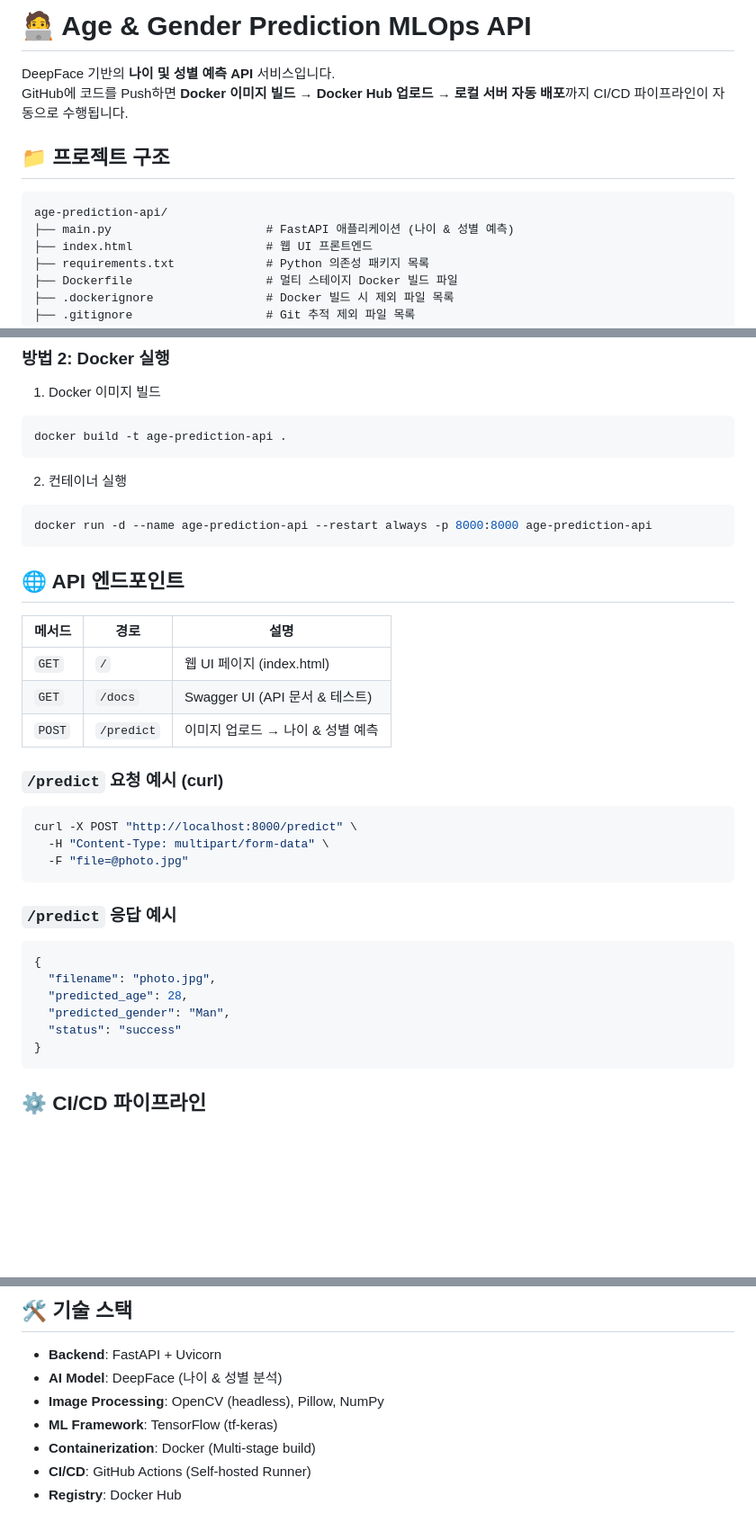
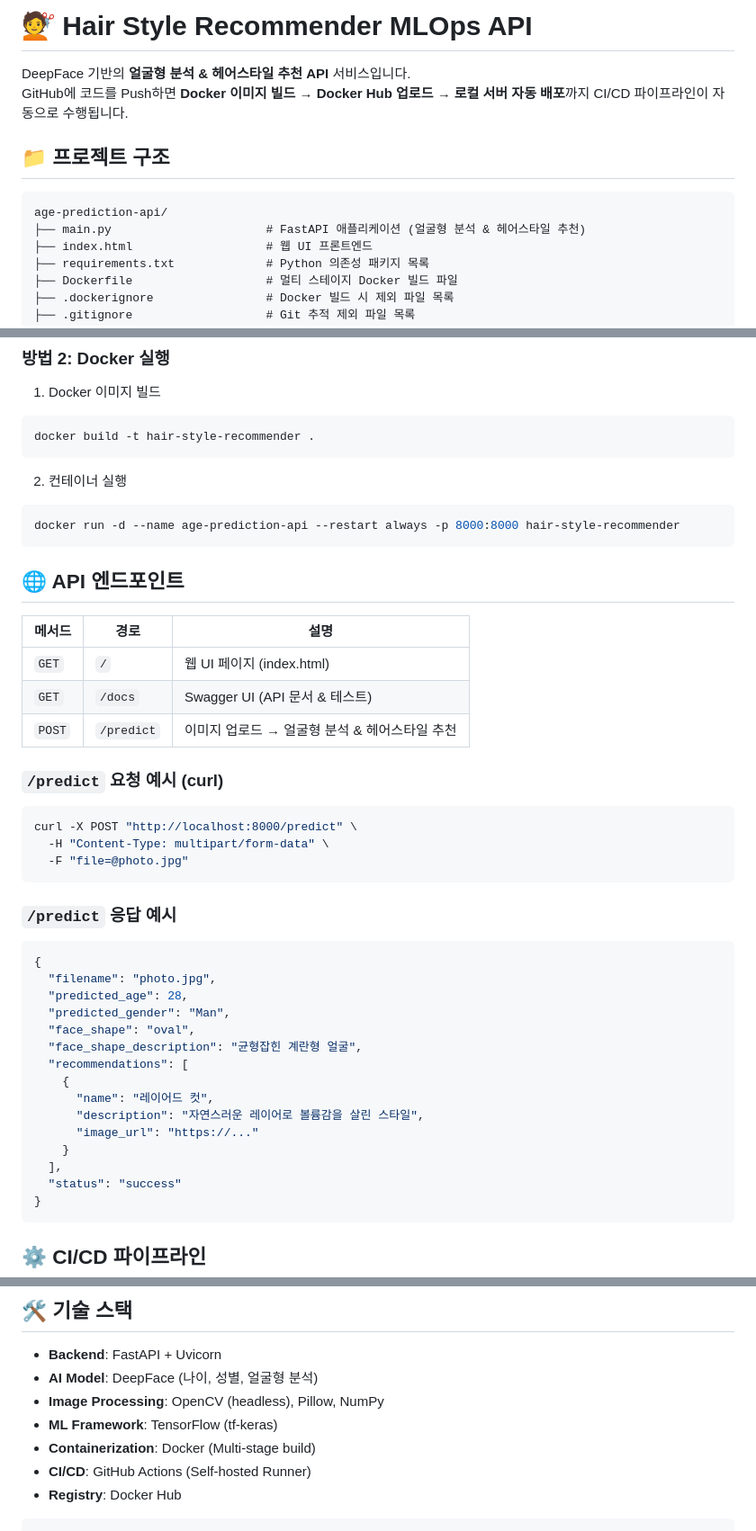
Before and after one commit to joejoe4741/HW2_mwc, a Markdown page: README.md, 3 parts joined by grey strips. Shown at 90% size. GitHub-like rendering; blank space fills up the shorter version.

Commit message:
설명서 업데이트

````diff
--- a/README.md
+++ b/README.md
@@ -1,13 +1,13 @@
-# 🧑‍💻 Age & Gender Prediction MLOps API
+# 💇 Hair Style Recommender MLOps API
 
-DeepFace 기반의 **나이 및 성별 예측 API** 서비스입니다.
+DeepFace 기반의 **얼굴형 분석 & 헤어스타일 추천 API** 서비스입니다.
 GitHub에 코드를 Push하면 **Docker 이미지 빌드 → Docker Hub 업로드 → 로컬 서버 자동 배포**까지 CI/CD 파이프라인이 자동으로 수행됩니다.
 
 ## 📁 프로젝트 구조
 
 ```
 age-prediction-api/
-├── main.py                      # FastAPI 애플리케이션 (나이 & 성별 예측)
+├── main.py                      # FastAPI 애플리케이션 (얼굴형 분석 & 헤어스타일 추천)
 ├── index.html                   # 웹 UI 프론트엔드
 ├── requirements.txt             # Python 의존성 패키지 목록
 ├── Dockerfile                   # 멀티 스테이지 Docker 빌드 파일
@@ -45,12 +45,12 @@ uvicorn main:app --host 0.0.0.0 --port 8000 --reload
 
 1. Docker 이미지 빌드
 ```bash
-docker build -t age-prediction-api .
+docker build -t hair-style-recommender .
 ```
 
 2. 컨테이너 실행
 ```bash
-docker run -d --name age-prediction-api --restart always -p 8000:8000 age-prediction-api
+docker run -d --name age-prediction-api --restart always -p 8000:8000 hair-style-recommender
 ```
 
 ## 🌐 API 엔드포인트
@@ -59,7 +59,7 @@ docker run -d --name age-prediction-api --restart always -p 8000:8000 age-predic
 |--------|------|------|
 | `GET`  | `/`  | 웹 UI 페이지 (index.html) |
 | `GET`  | `/docs` | Swagger UI (API 문서 & 테스트) |
-| `POST` | `/predict` | 이미지 업로드 → 나이 & 성별 예측 |
+| `POST` | `/predict` | 이미지 업로드 → 얼굴형 분석 & 헤어스타일 추천 |
 
 ### `/predict` 요청 예시 (curl)
 
@@ -76,6 +76,15 @@ curl -X POST "http://localhost:8000/predict" \
   "filename": "photo.jpg",
   "predicted_age": 28,
   "predicted_gender": "Man",
+  "face_shape": "oval",
+  "face_shape_description": "균형잡힌 계란형 얼굴",
+  "recommendations": [
+    {
+      "name": "레이어드 컷",
+      "description": "자연스러운 레이어로 볼륨감을 살린 스타일",
+      "image_url": "https://..."
+    }
+  ],
   "status": "success"
 }
 ```
@@ -110,9 +119,10 @@ GitHub 저장소의 `Settings > Secrets and variables > Actions`에서 아래
 ## 🛠️ 기술 스택
 
 - **Backend**: FastAPI + Uvicorn
-- **AI Model**: DeepFace (나이 & 성별 분석)
+- **AI Model**: DeepFace (나이, 성별, 얼굴형 분석)
 - **Image Processing**: OpenCV (headless), Pillow, NumPy
 - **ML Framework**: TensorFlow (tf-keras)
 - **Containerization**: Docker (Multi-stage build)
 - **CI/CD**: GitHub Actions (Self-hosted Runner)
 - **Registry**: Docker Hub
+```
````
